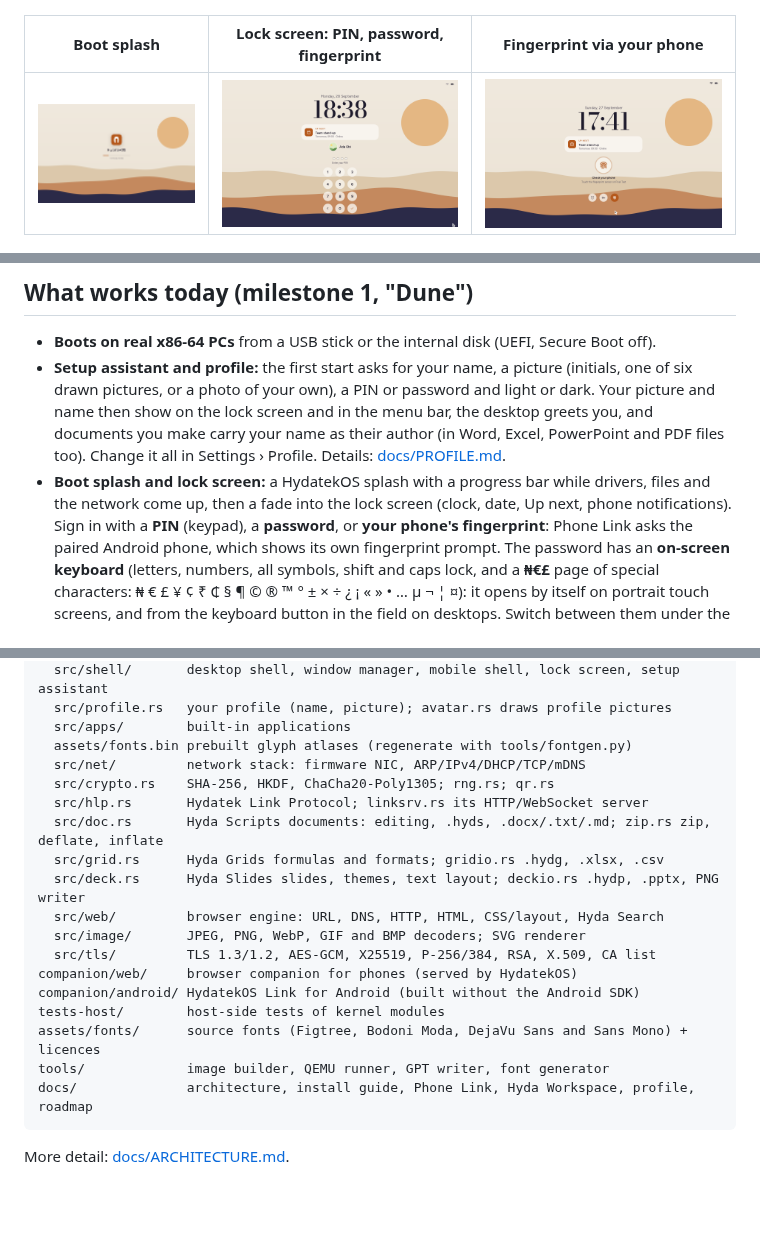
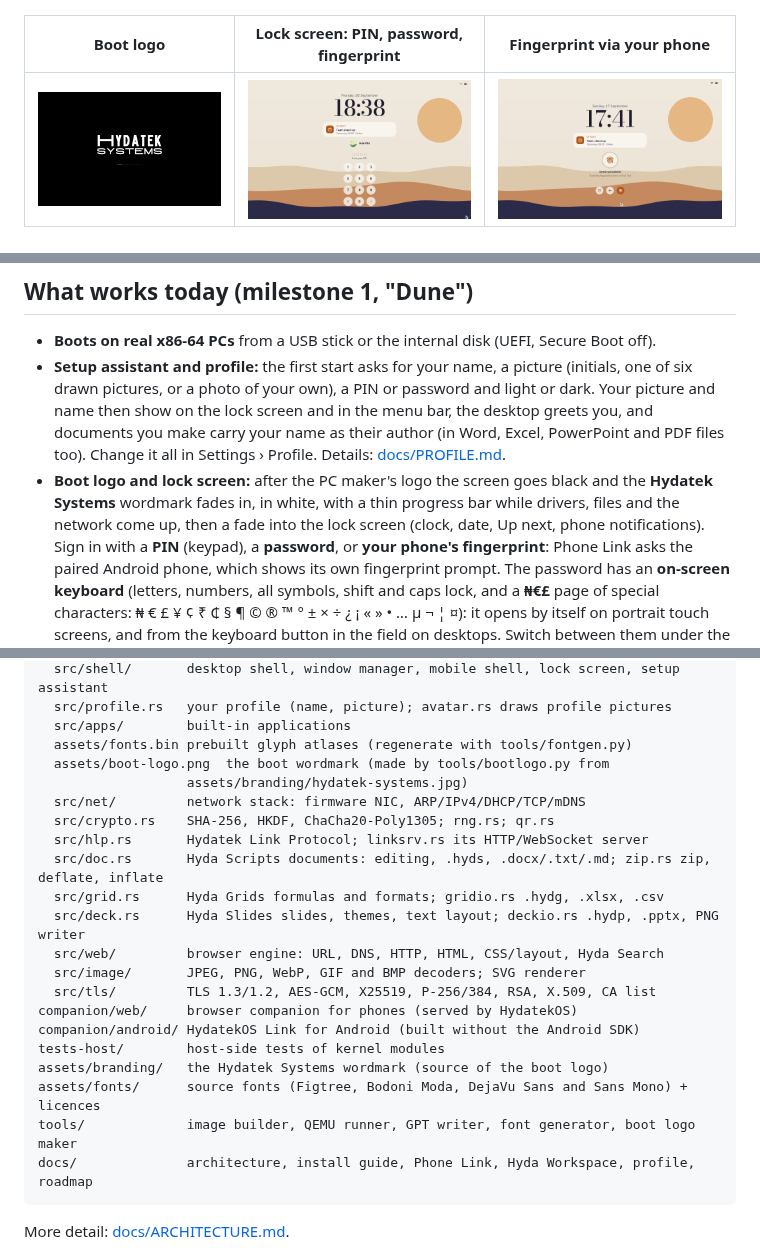
Before and after one commit to AndClaudeAI/HydatekOS, a Markdown page: README.md, 3 parts joined by grey strips. GitHub-like rendering; pictures changed too: docs/screenshots/boot-splash.png; blank space fills up the shorter version.

````diff
--- a/README.md
+++ b/README.md
@@ -28,5 +28,5 @@ Windows, macOS or Linux.
 |---|---|---|
 | ![Setup assistant](docs/screenshots/setup-welcome.png) | ![Picture](docs/screenshots/setup-picture.png) | ![Settings › Profile](docs/screenshots/settings-profile.png) |
 
-| Boot splash | Lock screen: PIN, password, fingerprint | Fingerprint via your phone |
+| Boot logo | Lock screen: PIN, password, fingerprint | Fingerprint via your phone |
 |---|---|---|
@@ -47,8 +47,9 @@ Windows, macOS or Linux.
   menu bar, the desktop greets you, and documents you make carry your name as
   their author (in Word, Excel, PowerPoint and PDF files too). Change it all in
   Settings › Profile. Details: [docs/PROFILE.md](docs/PROFILE.md).
-- **Boot splash and lock screen:** a HydatekOS splash with a progress bar while
-  drivers, files and the network come up, then a fade into the lock screen (clock,
+- **Boot logo and lock screen:** after the PC maker's logo the screen goes black
+  and the **Hydatek Systems** wordmark fades in, in white, with a thin progress bar
+  while drivers, files and the network come up, then a fade into the lock screen (clock,
   date, Up next, phone notifications). Sign in with a **PIN** (keypad), a **password**,
   or **your phone's fingerprint**: Phone Link asks the paired Android phone, which
   shows its own fingerprint prompt. The password has an **on-screen keyboard**
@@ -191,6 +192,8 @@ kernel/            the HydatekOS kernel + shell (Rust, no_std, UEFI x86-64)
   src/profile.rs   your profile (name, picture); avatar.rs draws profile pictures
   src/apps/        built-in applications
   assets/fonts.bin prebuilt glyph atlases (regenerate with tools/fontgen.py)
+  assets/boot-logo.png  the boot wordmark (made by tools/bootlogo.py from
+                   assets/branding/hydatek-systems.jpg)
   src/net/         network stack: firmware NIC, ARP/IPv4/DHCP/TCP/mDNS
   src/crypto.rs    SHA-256, HKDF, ChaCha20-Poly1305; rng.rs; qr.rs
   src/hlp.rs       Hydatek Link Protocol; linksrv.rs its HTTP/WebSocket server
@@ -203,8 +206,9 @@ kernel/            the HydatekOS kernel + shell (Rust, no_std, UEFI x86-64)
 companion/web/     browser companion for phones (served by HydatekOS)
 companion/android/ HydatekOS Link for Android (built without the Android SDK)
 tests-host/        host-side tests of kernel modules
+assets/branding/   the Hydatek Systems wordmark (source of the boot logo)
 assets/fonts/      source fonts (Figtree, Bodoni Moda, DejaVu Sans and Sans Mono) + licences
-tools/             image builder, QEMU runner, GPT writer, font generator
+tools/             image builder, QEMU runner, GPT writer, font generator, boot logo maker
 docs/              architecture, install guide, Phone Link, Hyda Workspace, profile, roadmap
 ```
 
````
Also changed, not shown: other parts of README.md (+1 -1 lines), docs/ARCHITECTURE.md (+9 -3 lines), assets/branding/hydatek-systems.jpg (added), docs/screenshots/boot-logo-phone.png (added), kernel/assets/boot-logo.png (added), 3 other files.
